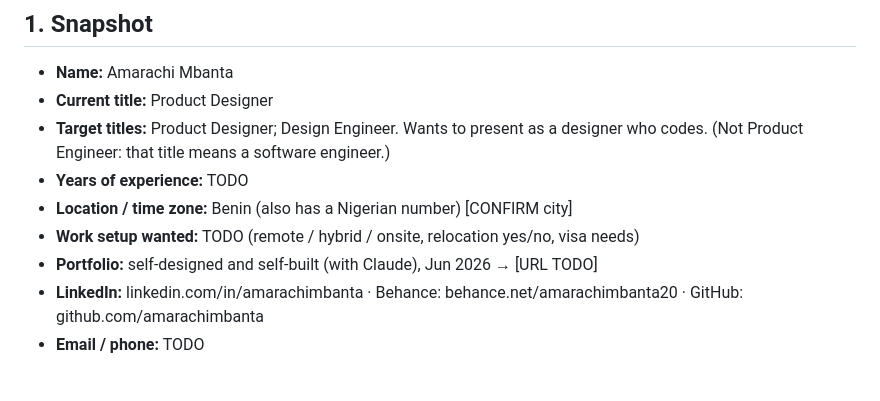
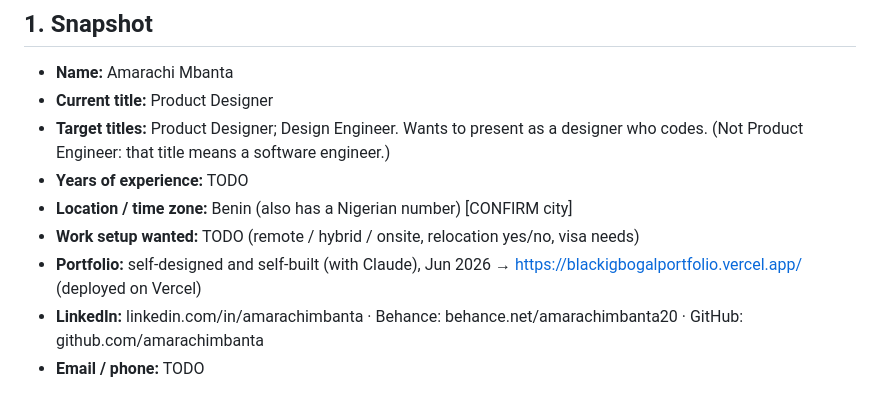
Before and after one commit to amarachimbanta/Hero-section-prototype, a Markdown page: career-agent/career-profile.md, the part around the change. Rendered like a GitHub page.

Commit message:
Add portfolio website as Design Engineer experience entry
Co-Authored-By: Claude Opus 5.5 <noreply@anthropic.com>
Claude-Session: https://claude.ai/code/session_0124B6tGGA297MC4Qt1XBXd9

```diff
--- a/career-agent/career-profile.md
+++ b/career-agent/career-profile.md
@@ -17,7 +17,7 @@
 - **Years of experience:** TODO
 - **Location / time zone:** Benin (also has a Nigerian number) [CONFIRM city]
 - **Work setup wanted:** TODO (remote / hybrid / onsite, relocation yes/no, visa needs)
-- **Portfolio:** self-designed and self-built (with Claude), Jun 2026 → [URL TODO]
+- **Portfolio:** self-designed and self-built (with Claude), Jun 2026 → https://blackigbogalportfolio.vercel.app/ (deployed on Vercel)
 - **LinkedIn:** linkedin.com/in/amarachimbanta · Behance: behance.net/amarachimbanta20 · GitHub: github.com/amarachimbanta
 - **Email / phone:** TODO
 
```
Also changed, not shown: career-agent/resumes/base-resume-draft.md (+7 -9 lines).
